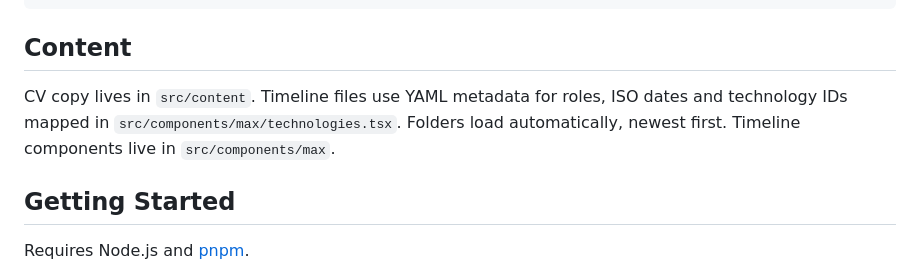
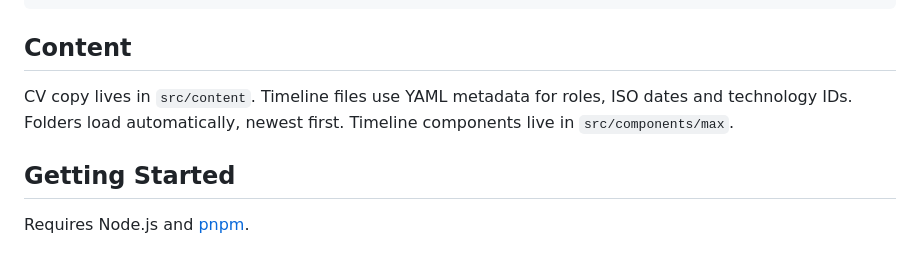
Before and after one commit to maxwillkelly/maxwillkelly-dotcom, a Markdown page: README.md, the part around the change. Rendered like a GitHub page.

Commit message:
docs: simplify technology metadata description

```diff
--- a/README.md
+++ b/README.md
@@ -57,7 +57,7 @@ src/
 ## Content
 
 CV copy lives in `src/content`. Timeline files use YAML metadata for roles,
-ISO dates and technology IDs mapped in `src/components/max/technologies.tsx`. Folders load
+ISO dates and technology IDs. Folders load
 automatically, newest first. Timeline components live in `src/components/max`.
 
 ## Getting Started
```
